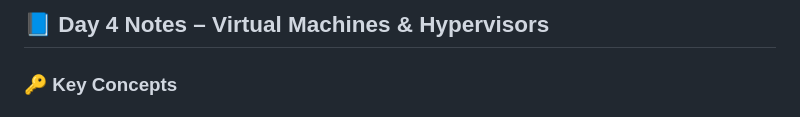
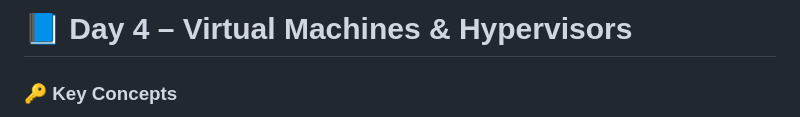
Before and after one commit to deepalidhebe/devops-learning-journey, a Markdown page: Day4-6/README.md, the part around the change. GitHub-like rendering.

```diff
--- a/Day4-6/README.md
+++ b/Day4-6/README.md
@@ -1,4 +1,4 @@
-## 📘 Day 4 Notes – Virtual Machines & Hypervisors
+# 📘 Day 4 – Virtual Machines & Hypervisors
 
 ### 🔑 Key Concepts
 - **Virtual Machines (VMs):**
```
